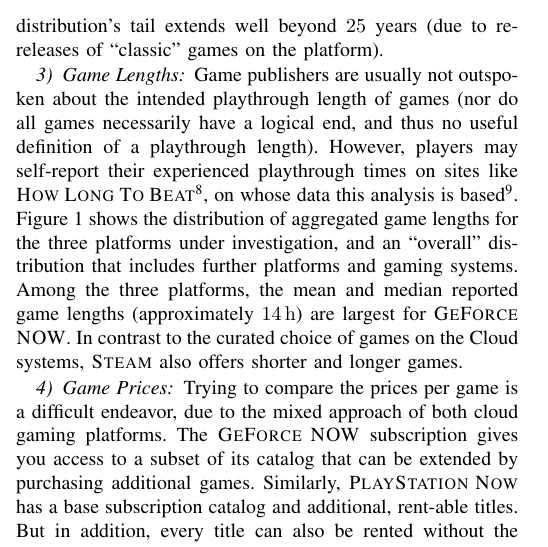
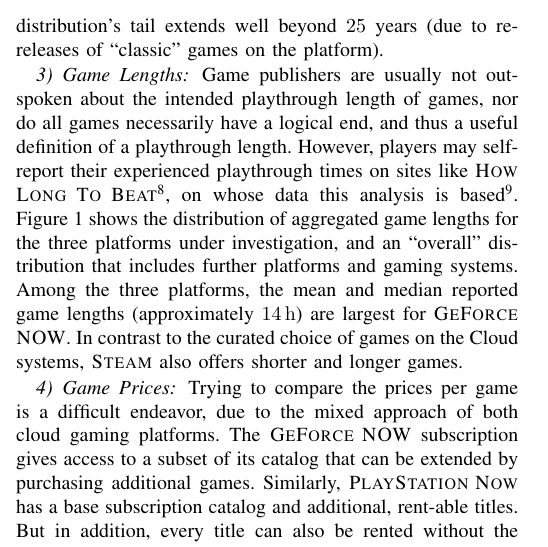
Before and after one commit to fmetzger/unpubs, a LaTeX paper (cloud-gaming-prospects/paper.tex, which reads cloud-gaming-prospects/background.tex): part of one column of page 4 of 10, cut so that both start at the same text. Compiled offline with pdfLaTeX.

Commit message:
Minor wordsmithing

```diff
--- a/cloud-gaming-prospects/background.tex
+++ b/cloud-gaming-prospects/background.tex
@@ -79,7 +79,7 @@
 %%%%%%%%%%%%
 \subsubsection{Game Lengths}
 
-Game publishers are usually not outspoken about the intended playthrough length of games (nor do all games necessarily have a logical end, and thus no useful definition of a playthrough length). However, players may self-report their experienced playthrough times on sites like \hltb\footnote{\url{http://howlongtobeat.com/}}, on whose data this analysis is based\footnote{\url{https://github.com/mas-ude/gamelengths-scraper}}.
+Game publishers are usually not outspoken about the intended playthrough length of games, nor do all games necessarily have a logical end, and thus a useful definition of a playthrough length. However, players may self-report their experienced playthrough times on sites like \hltb\footnote{\url{http://howlongtobeat.com/}}, on whose data this analysis is based\footnote{\url{https://github.com/mas-ude/gamelengths-scraper}}.
 Figure~\ref{fig:gamelengths-violin} shows the distribution of aggregated game lengths for the three platforms under investigation, and an ``overall'' distribution that includes further platforms and gaming systems. Among the three platforms, the mean and median reported game lengths (approximately \SI{14}{\hour}) are largest for \gfnow. In contrast to the curated choice of games on the Cloud systems, \steam also offers shorter and longer games.
 
 
@@ -95,7 +95,7 @@
 %%%%%%%%%%%%
 \subsubsection{Game Prices}
 
-Trying to compare the prices per game is a difficult endeavor, due to the mixed approach of both cloud gaming platforms. The \gfnow subscription gives you access to a subset of its catalog that can be extended by purchasing additional games. Similarly, \psnow has a base subscription catalog and additional, rent-able titles. But in addition, every title can also be rented without the need for an active subscription.
+Trying to compare the prices per game is a difficult endeavor, due to the mixed approach of both cloud gaming platforms. The \gfnow subscription gives access to a subset of its catalog that can be extended by purchasing additional games. Similarly, \psnow has a base subscription catalog and additional, rent-able titles. But in addition, every title can also be rented without the need for an active subscription.
 Nevertheless, for \steam it is possible to discuss unit prices: Using the official \acrshort{REST} \acrshort{API}, name and current price of each game were fetched at three different points in time\footnote{\url{https://github.com/mas-ude/steam-data-stats}}. This data was combined with \acrshort{API} data from the 3rd-party site \textit{SteamSpy}\footnote{\url{https://steamspy.com}}, which parses all publicly visible \steam user profiles. Subsequently, \textit{SteamSpy} estimates statistics on the size of the player base and the time each player spends with a title. Furthermore, the site provides a heuristic projection of the total number of owners of each listed title on \steam. Using the combined data, additional perspectives can be given.
 
 \begin{table}
```
